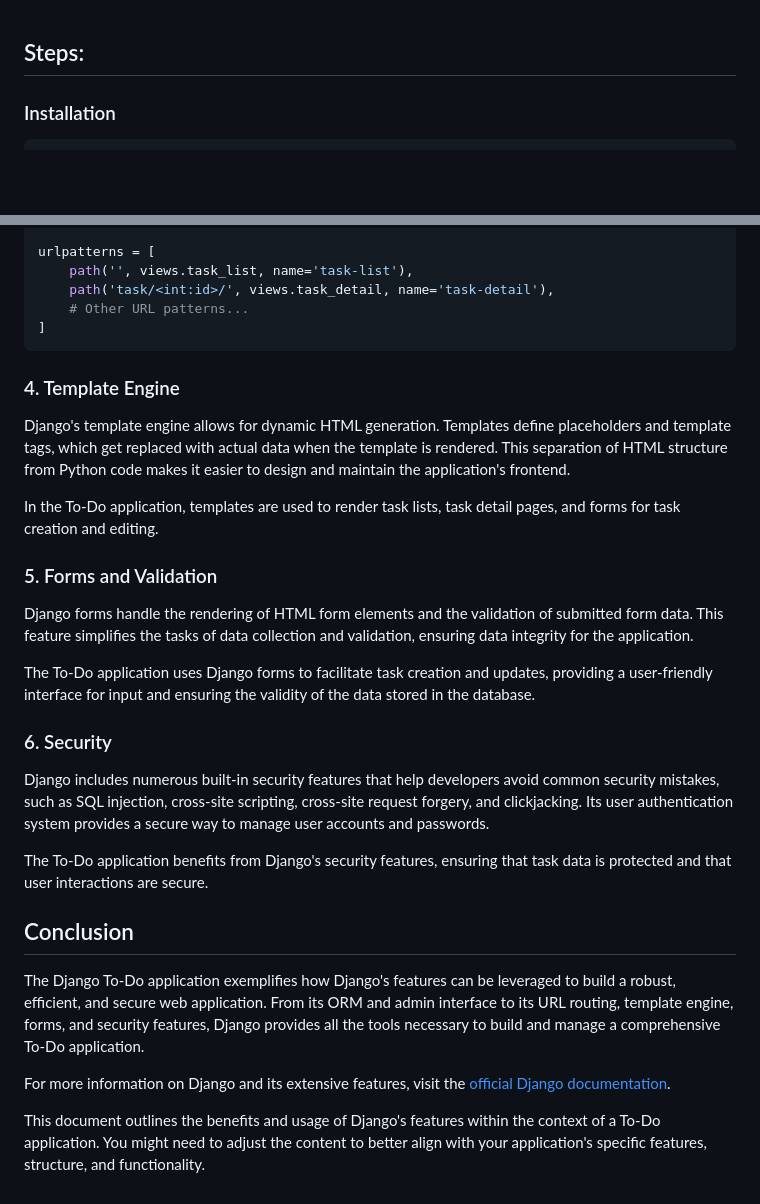
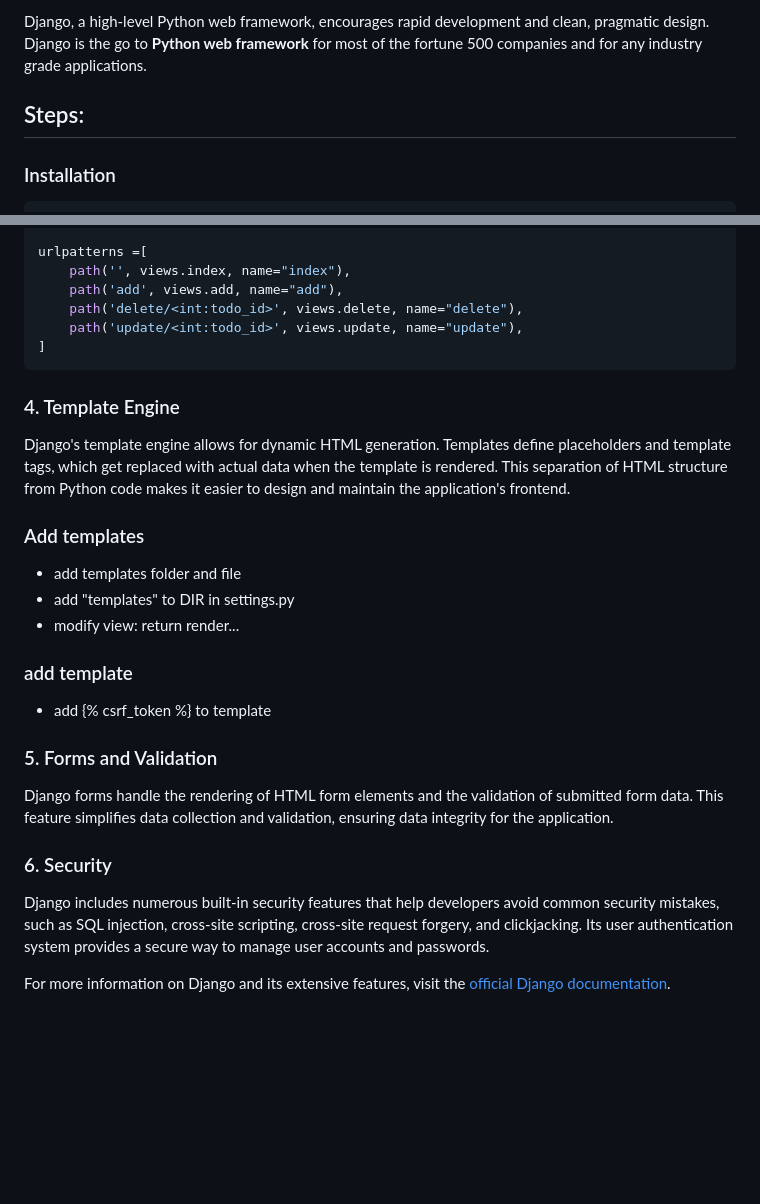
Before and after one commit to KarthikGowdaRamakrishna/flaskVfastapiVdjango-, a Markdown page: django-todo/README.md, 2 parts joined by grey strips. Drawn GitHub-style; blank space fills up the shorter version.

````diff
--- a/django-todo/README.md
+++ b/django-todo/README.md
@@ -1,3 +1,5 @@
+Django, a high-level Python web framework, encourages rapid development and clean, pragmatic design. Django is the go to **Python web framework** for most of the fortune 500 companies and for any industry grade applications.
+
 ## Steps:
 
 ### Installation
@@ -82,9 +131,10 @@ from django.urls import path
 from . import views
 
-urlpatterns = [
-    path('', views.task_list, name='task-list'),
-    path('task/<int:id>/', views.task_detail, name='task-detail'),
-    # Other URL patterns...
+urlpatterns =[
+    path('', views.index, name="index"),
+    path('add', views.add, name="add"),
+    path('delete/<int:todo_id>', views.delete, name="delete"),
+    path('update/<int:todo_id>', views.update, name="update"),
 ]
 ```
 
@@ -92,25 +142,22 @@ urlpatterns = [
 
 Django's template engine allows for dynamic HTML generation. Templates define placeholders and template tags, which get replaced with actual data when the template is rendered. This separation of HTML structure from Python code makes it easier to design and maintain the application's frontend.
 
-In the To-Do application, templates are used to render task lists, task detail pages, and forms for task creation and editing.
+### Add templates
+- add templates folder and file
+- add "templates" to DIR in settings.py
+- modify view: return render...
+
+### add template
+- add {% csrf_token %} to template
+
 
 ### 5. Forms and Validation
 
-Django forms handle the rendering of HTML form elements and the validation of submitted form data. This feature simplifies the tasks of data collection and validation, ensuring data integrity for the application.
+Django forms handle the rendering of HTML form elements and the validation of submitted form data. This feature simplifies data collection and validation, ensuring data integrity for the application.
 
-The To-Do application uses Django forms to facilitate task creation and updates, providing a user-friendly interface for input and ensuring the validity of the data stored in the database.
 
 ### 6. Security
 
 Django includes numerous built-in security features that help developers avoid common security mistakes, such as SQL injection, cross-site scripting, cross-site request forgery, and clickjacking. Its user authentication system provides a secure way to manage user accounts and passwords.
 
-The To-Do application benefits from Django's security features, ensuring that task data is protected and that user interactions are secure.
-
-## Conclusion
-
-The Django To-Do application exemplifies how Django's features can be leveraged to build a robust, efficient, and secure web application. From its ORM and admin interface to its URL routing, template engine, forms, and security features, Django provides all the tools necessary to build and manage a comprehensive To-Do application.
-
 For more information on Django and its extensive features, visit the [official Django documentation](https://docs.djangoproject.com/en/stable/).
-
-
-This document outlines the benefits and usage of Django's features within the context of a To-Do application. You might need to adjust the content to better align with your application's specific features, structure, and functionality.
````
Also changed, not shown: other parts of django-todo/README.md (+56 -9 lines).
